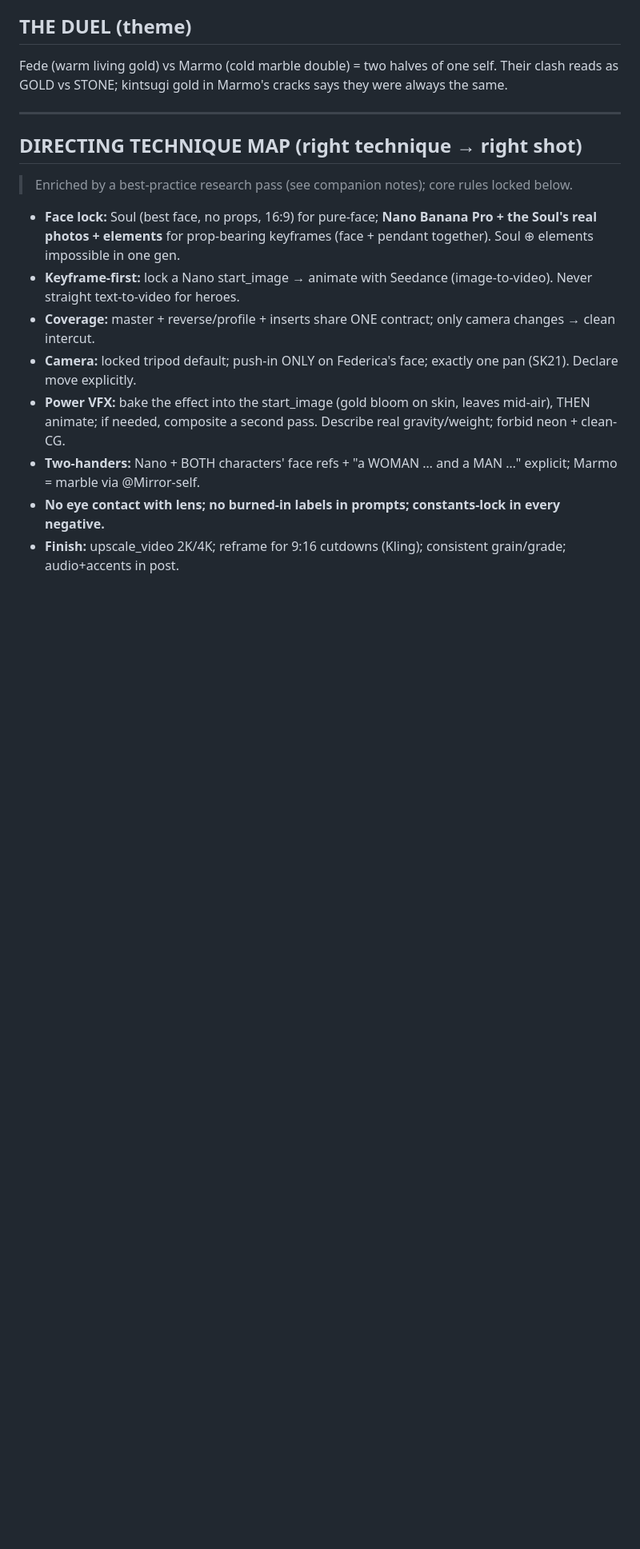
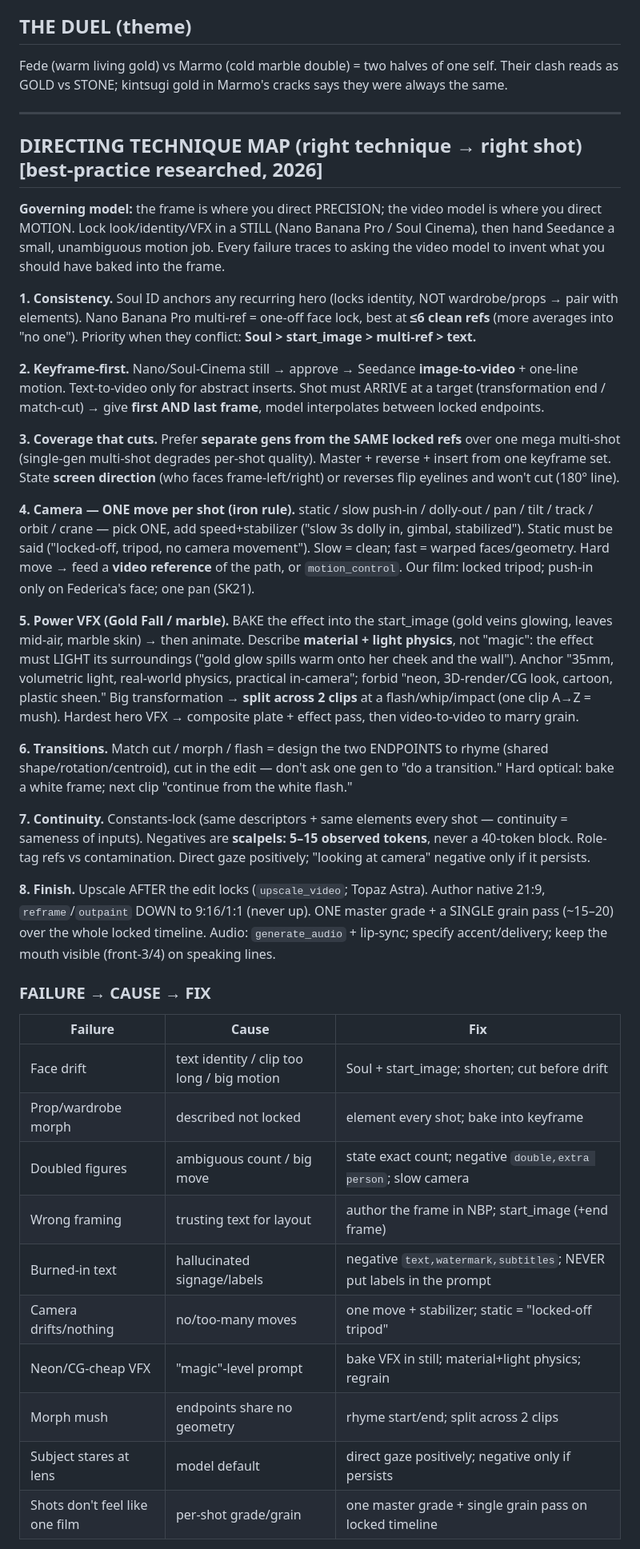
Before and after one commit to HusamAri/Artifact-Reports, a Markdown page: docs/espera-forp/SKILLS_AND_TECHNIQUES.md, the part around one of its changes. Shown at 80% size. Drawn GitHub-style; blank space fills up the shorter version.

Commit message:
Enrich ESPERA technique map with AI-cinema best-practice research
Integrate researched directing techniques: keyframe-first (bake precision in
the still, motion in the video), Soul>start_image>multi-ref>text priority,
separate-gen coverage with screen-direction/180-line, one-move-per-shot camera
rule, power-VFX via baked-in effect + material/light physics + split
transformations, endpoint-rhymed transitions, scalpel negatives, and a
finish pass (upscale after lock, one grade + single grain pass). Includes a
failure->cause->fix table.

Co-Authored-By: Claude Opus 4.8 <noreply@anthropic.com>
Claude-Session: https://claude.ai/code/session_01LX98crBcuwc8Mrjn5TWBPL

```diff
--- a/docs/espera-forp/SKILLS_AND_TECHNIQUES.md
+++ b/docs/espera-forp/SKILLS_AND_TECHNIQUES.md
@@ -39,15 +39,57 @@ Fede (warm living gold) vs Marmo (cold marble double) = two halves of one self.
 GOLD vs STONE; kintsugi gold in Marmo's cracks says they were always the same.
 
 ---
-## DIRECTING TECHNIQUE MAP  (right technique → right shot)
-> Enriched by a best-practice research pass (see companion notes); core rules locked below.
-- **Face lock:** Soul (best face, no props, 16:9) for pure-face; **Nano Banana Pro + the Soul's real photos +
-  elements** for prop-bearing keyframes (face + pendant together). Soul ⊕ elements impossible in one gen.
-- **Keyframe-first:** lock a Nano start_image → animate with Seedance (image-to-video). Never straight text-to-video for heroes.
-- **Coverage:** master + reverse/profile + inserts share ONE contract; only camera changes → clean intercut.
-- **Camera:** locked tripod default; push-in ONLY on Federica's face; exactly one pan (SK21). Declare move explicitly.
-- **Power VFX:** bake the effect into the start_image (gold bloom on skin, leaves mid-air), THEN animate; if
-  needed, composite a second pass. Describe real gravity/weight; forbid neon + clean-CG.
-- **Two-handers:** Nano + BOTH characters' face refs + "a WOMAN … and a MAN …" explicit; Marmo = marble via @Mirror-self.
-- **No eye contact with lens; no burned-in labels in prompts; constants-lock in every negative.**
-- **Finish:** upscale_video 2K/4K; reframe for 9:16 cutdowns (Kling); consistent grain/grade; audio+accents in post.
+## DIRECTING TECHNIQUE MAP  (right technique → right shot)  [best-practice researched, 2026]
+**Governing model:** the frame is where you direct PRECISION; the video model is where you direct MOTION.
+Lock look/identity/VFX in a STILL (Nano Banana Pro / Soul Cinema), then hand Seedance a small, unambiguous
+motion job. Every failure traces to asking the video model to invent what you should have baked into the frame.
+
+**1. Consistency.** Soul ID anchors any recurring hero (locks identity, NOT wardrobe/props → pair with elements).
+Nano Banana Pro multi-ref = one-off face lock, best at **≤6 clean refs** (more averages into "no one").
+Priority when they conflict: **Soul > start_image > multi-ref > text.**
+
+**2. Keyframe-first.** Nano/Soul-Cinema still → approve → Seedance **image-to-video** + one-line motion.
+Text-to-video only for abstract inserts. Shot must ARRIVE at a target (transformation end / match-cut) →
+give **first AND last frame**, model interpolates between locked endpoints.
+
+**3. Coverage that cuts.** Prefer **separate gens from the SAME locked refs** over one mega multi-shot
+(single-gen multi-shot degrades per-shot quality). Master + reverse + insert from one keyframe set. State
+**screen direction** (who faces frame-left/right) or reverses flip eyelines and won't cut (180° line).
+
+**4. Camera — ONE move per shot (iron rule).** static / slow push-in / dolly-out / pan / tilt / track / orbit /
+crane — pick ONE, add speed+stabilizer ("slow 3s dolly in, gimbal, stabilized"). Static must be said
+("locked-off, tripod, no camera movement"). Slow = clean; fast = warped faces/geometry. Hard move → feed a
+**video reference** of the path, or `motion_control`. Our film: locked tripod; push-in only on Federica's face; one pan (SK21).
+
+**5. Power VFX (Gold Fall / marble).** BAKE the effect into the start_image (gold veins glowing, leaves mid-air,
+marble skin) → then animate. Describe **material + light physics**, not "magic": the effect must LIGHT its
+surroundings ("gold glow spills warm onto her cheek and the wall"). Anchor "35mm, volumetric light, real-world
+physics, practical in-camera"; forbid "neon, 3D-render/CG look, cartoon, plastic sheen." Big transformation →
+**split across 2 clips** at a flash/whip/impact (one clip A→Z = mush). Hardest hero VFX → composite plate + effect
+pass, then video-to-video to marry grain.
+
+**6. Transitions.** Match cut / morph / flash = design the two ENDPOINTS to rhyme (shared shape/rotation/centroid),
+cut in the edit — don't ask one gen to "do a transition." Hard optical: bake a white frame; next clip "continue from the white flash."
+
+**7. Continuity.** Constants-lock (same descriptors + same elements every shot — continuity = sameness of inputs).
+Negatives are **scalpels: 5–15 observed tokens**, never a 40-token block. Role-tag refs vs contamination. Direct
+gaze positively; "looking at camera" negative only if it persists.
+
+**8. Finish.** Upscale AFTER the edit locks (`upscale_video`; Topaz Astra). Author native 21:9, `reframe`/`outpaint`
+DOWN to 9:16/1:1 (never up). ONE master grade + a SINGLE grain pass (~15–20) over the whole locked timeline.
+Audio: `generate_audio` + lip-sync; specify accent/delivery; keep the mouth visible (front-3/4) on speaking lines.
+
+### FAILURE → CAUSE → FIX
+| Failure | Cause | Fix |
+|---|---|---|
+| Face drift | text identity / clip too long / big motion | Soul + start_image; shorten; cut before drift |
+| Prop/wardrobe morph | described not locked | element every shot; bake into keyframe |
+| Doubled figures | ambiguous count / big move | state exact count; negative `double,extra person`; slow camera |
+| Wrong framing | trusting text for layout | author the frame in NBP; start_image (+end frame) |
+| Burned-in text | hallucinated signage/labels | negative `text,watermark,subtitles`; NEVER put labels in the prompt |
+| Camera drifts/nothing | no/too-many moves | one move + stabilizer; static = "locked-off tripod" |
+| Neon/CG-cheap VFX | "magic"-level prompt | bake VFX in still; material+light physics; regrain |
+| Morph mush | endpoints share no geometry | rhyme start/end; split across 2 clips |
+| Subject stares at lens | model default | direct gaze positively; negative only if persists |
+| Shots don't feel like one film | per-shot grade/grain | one master grade + single grain pass on locked timeline |
+
```
Also changed, not shown: other parts of docs/espera-forp/SKILLS_AND_TECHNIQUES.md (+2 -0 lines).
